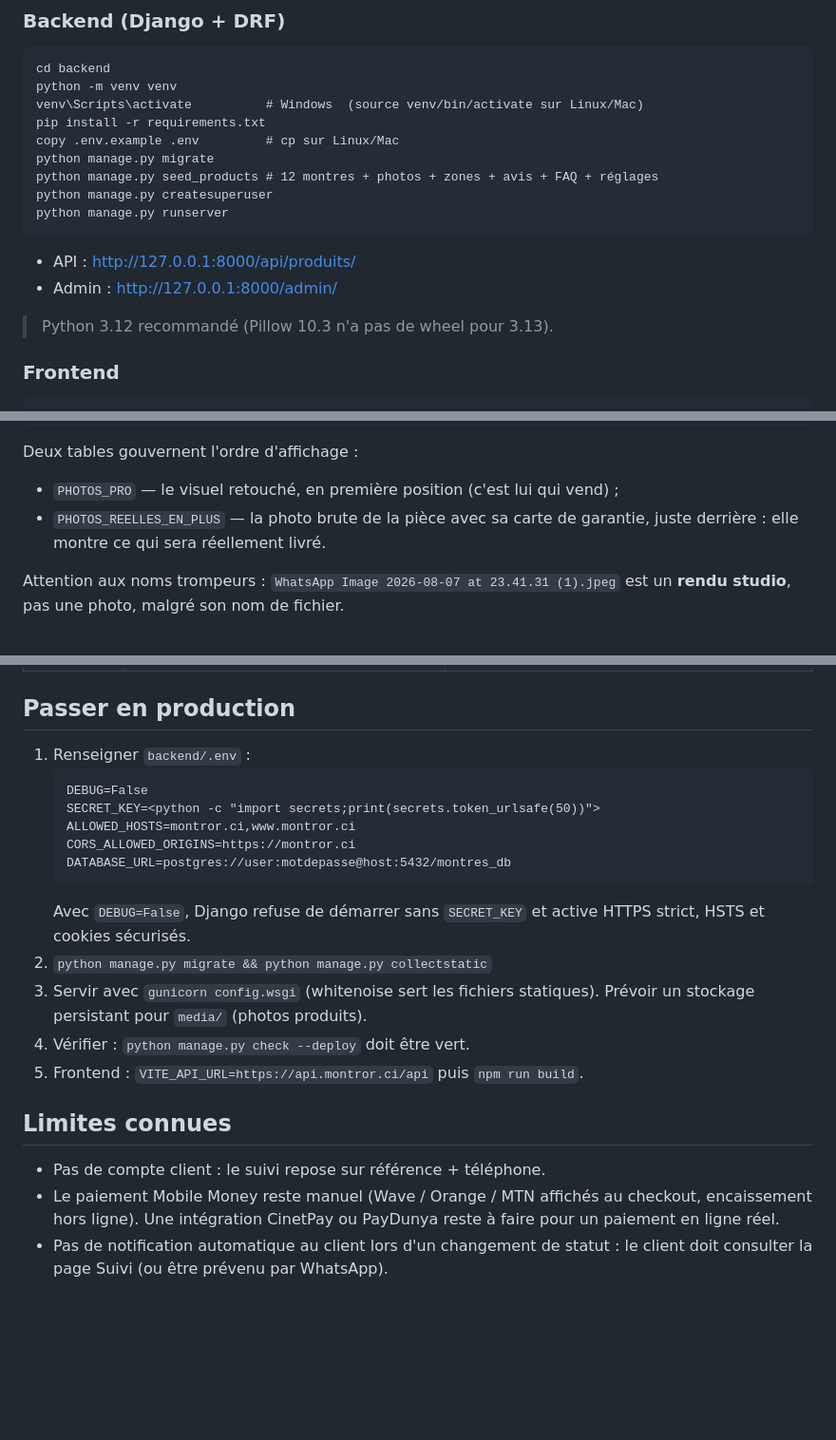
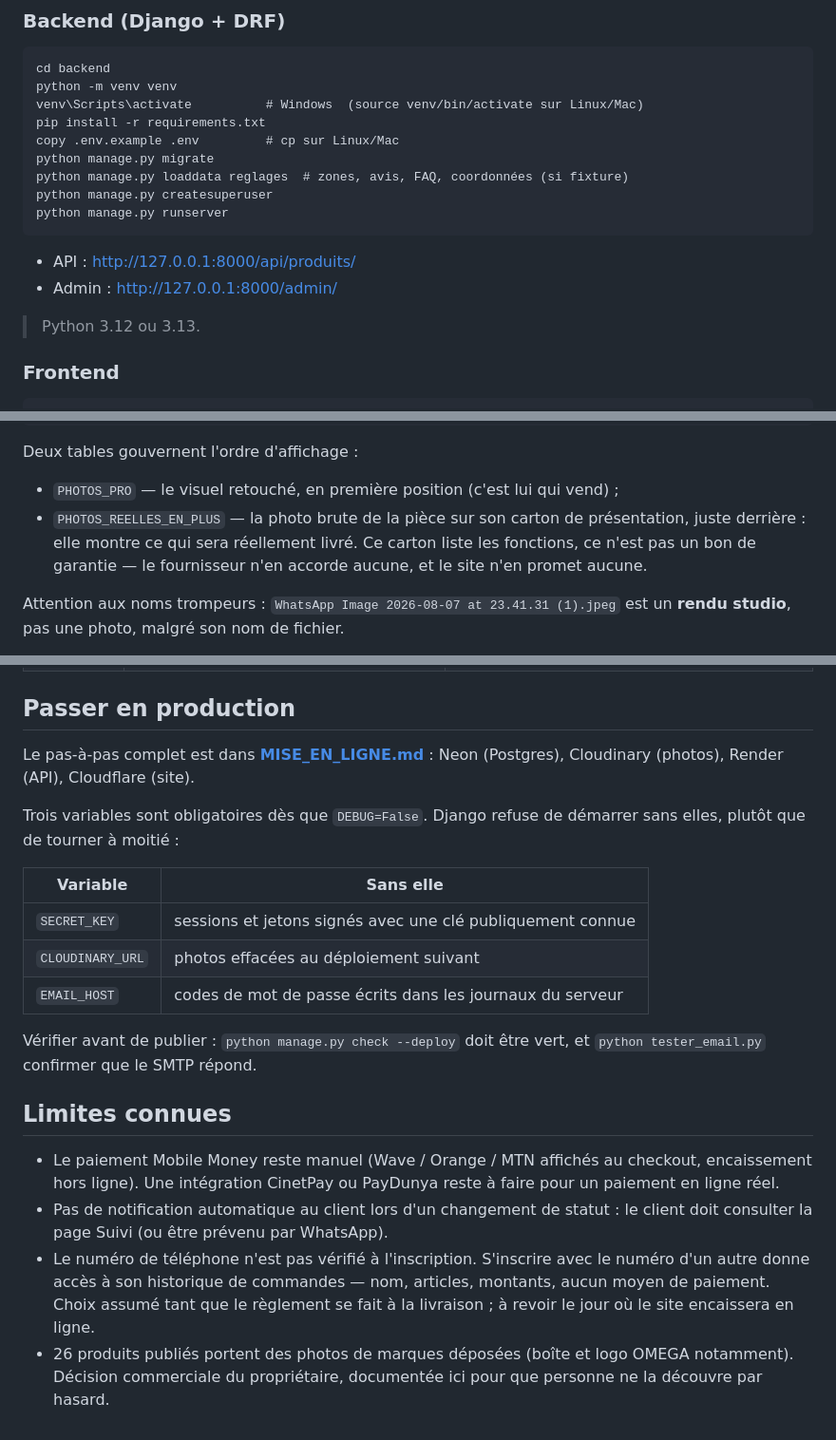
Before and after one commit to amykara/montror, a Markdown page: README.md, 3 parts joined by grey strips. Shown at 95% size. Rendered like a GitHub page; blank space fills up the shorter version.

Commit message:
Mettre le README a jour apres la preparation du deploiement
- La commande seed_products recreerait les 12 fausses montres du modele,
  supprimees depuis : elle n'est plus proposee au demarrage.
- Pillow 12.3 fournit des wheels pour Python 3.13, la restriction tombe.
- Le carton de presentation CASIO n'est pas un bon de garantie : la boutique
  n'en promet aucune, le fournisseur n'en accorde aucune.
- Le compte client existe : il ne figure plus dans les limites connues.
- Section production reecrite pour Neon / Cloudinary / Render / Cloudflare,
  avec les trois variables sans lesquelles Django refuse de demarrer.
- Deux limites ajoutees : numero non verifie a l'inscription, et photos de
  marques deposees sur 26 produits publies.

Co-Authored-By: Claude Opus 5 <noreply@anthropic.com>

````diff
--- a/README.md
+++ b/README.md
@@ -15,14 +15,14 @@ venv\Scripts\activate          # Windows  (source venv/bin/activate sur Linux/Ma
 pip install -r requirements.txt
 copy .env.example .env         # cp sur Linux/Mac
 python manage.py migrate
-python manage.py seed_products # 12 montres + photos + zones + avis + FAQ + réglages
+python manage.py loaddata reglages  # zones, avis, FAQ, coordonnées (si fixture)
 python manage.py createsuperuser
 python manage.py runserver
 ```
 - API : http://127.0.0.1:8000/api/produits/
 - Admin : http://127.0.0.1:8000/admin/
 
-> Python 3.12 recommandé (Pillow 10.3 n'a pas de wheel pour 3.13).
+> Python 3.12 ou 3.13.
 
 ### Frontend
 ```
@@ -90,8 +90,10 @@ python manage.py import_catalogue --json ... --images ... --refaire-images
 
 Deux tables gouvernent l'ordre d'affichage :
 - `PHOTOS_PRO` — le visuel retouché, en première position (c'est lui qui vend) ;
-- `PHOTOS_REELLES_EN_PLUS` — la photo brute de la pièce avec sa carte de
-  garantie, juste derrière : elle montre ce qui sera réellement livré.
+- `PHOTOS_REELLES_EN_PLUS` — la photo brute de la pièce sur son carton de
+  présentation, juste derrière : elle montre ce qui sera réellement livré.
+  Ce carton liste les fonctions, ce n'est pas un bon de garantie — le
+  fournisseur n'en accorde aucune, et le site n'en promet aucune.
 
 Attention aux noms trompeurs : `WhatsApp Image 2026-08-07 at 23.41.31 (1).jpeg`
 est un **rendu studio**, pas une photo, malgré son nom de fichier.
@@ -267,27 +269,32 @@ des réglages du site.
 
 ## Passer en production
 
-1. Renseigner `backend/.env` :
-   ```
-   DEBUG=False
-   SECRET_KEY=<python -c "import secrets;print(secrets.token_urlsafe(50))">
-   ALLOWED_HOSTS=montror.ci,www.montror.ci
-   CORS_ALLOWED_ORIGINS=https://montror.ci
-   DATABASE_URL=postgres://user:motdepasse@host:5432/montres_db
-   ```
-   Avec `DEBUG=False`, Django refuse de démarrer sans `SECRET_KEY` et active
-   HTTPS strict, HSTS et cookies sécurisés.
-2. `python manage.py migrate && python manage.py collectstatic`
-3. Servir avec `gunicorn config.wsgi` (whitenoise sert les fichiers statiques).
-   Prévoir un stockage persistant pour `media/` (photos produits).
-4. Vérifier : `python manage.py check --deploy` doit être vert.
-5. Frontend : `VITE_API_URL=https://api.montror.ci/api` puis `npm run build`.
+Le pas-à-pas complet est dans **[MISE_EN_LIGNE.md](MISE_EN_LIGNE.md)** :
+Neon (Postgres), Cloudinary (photos), Render (API), Cloudflare (site).
+
+Trois variables sont obligatoires dès que `DEBUG=False`. Django refuse de
+démarrer sans elles, plutôt que de tourner à moitié :
+
+| Variable | Sans elle |
+|---|---|
+| `SECRET_KEY` | sessions et jetons signés avec une clé publiquement connue |
+| `CLOUDINARY_URL` | photos effacées au déploiement suivant |
+| `EMAIL_HOST` | codes de mot de passe écrits dans les journaux du serveur |
+
+Vérifier avant de publier : `python manage.py check --deploy` doit être vert,
+et `python tester_email.py` confirmer que le SMTP répond.
 
 ## Limites connues
 
-- Pas de compte client : le suivi repose sur référence + téléphone.
 - Le paiement Mobile Money reste manuel (Wave / Orange / MTN affichés au
   checkout, encaissement hors ligne). Une intégration CinetPay ou PayDunya
   reste à faire pour un paiement en ligne réel.
 - Pas de notification automatique au client lors d'un changement de statut :
   le client doit consulter la page Suivi (ou être prévenu par WhatsApp).
+- Le numéro de téléphone n'est pas vérifié à l'inscription. S'inscrire avec le
+  numéro d'un autre donne accès à son historique de commandes — nom, articles,
+  montants, aucun moyen de paiement. Choix assumé tant que le règlement se
+  fait à la livraison ; à revoir le jour où le site encaissera en ligne.
+- 26 produits publiés portent des photos de marques déposées (boîte et logo
+  OMEGA notamment). Décision commerciale du propriétaire, documentée ici pour
+  que personne ne la découvre par hasard.
````
